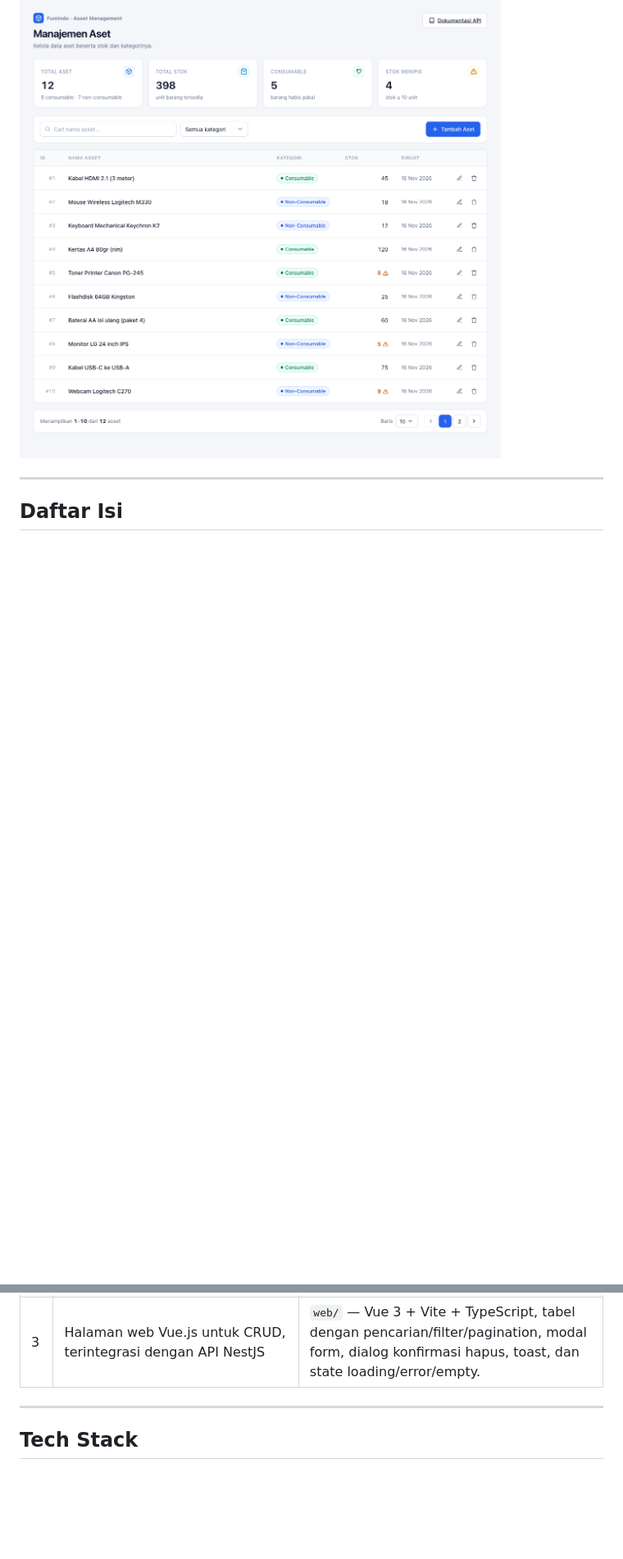
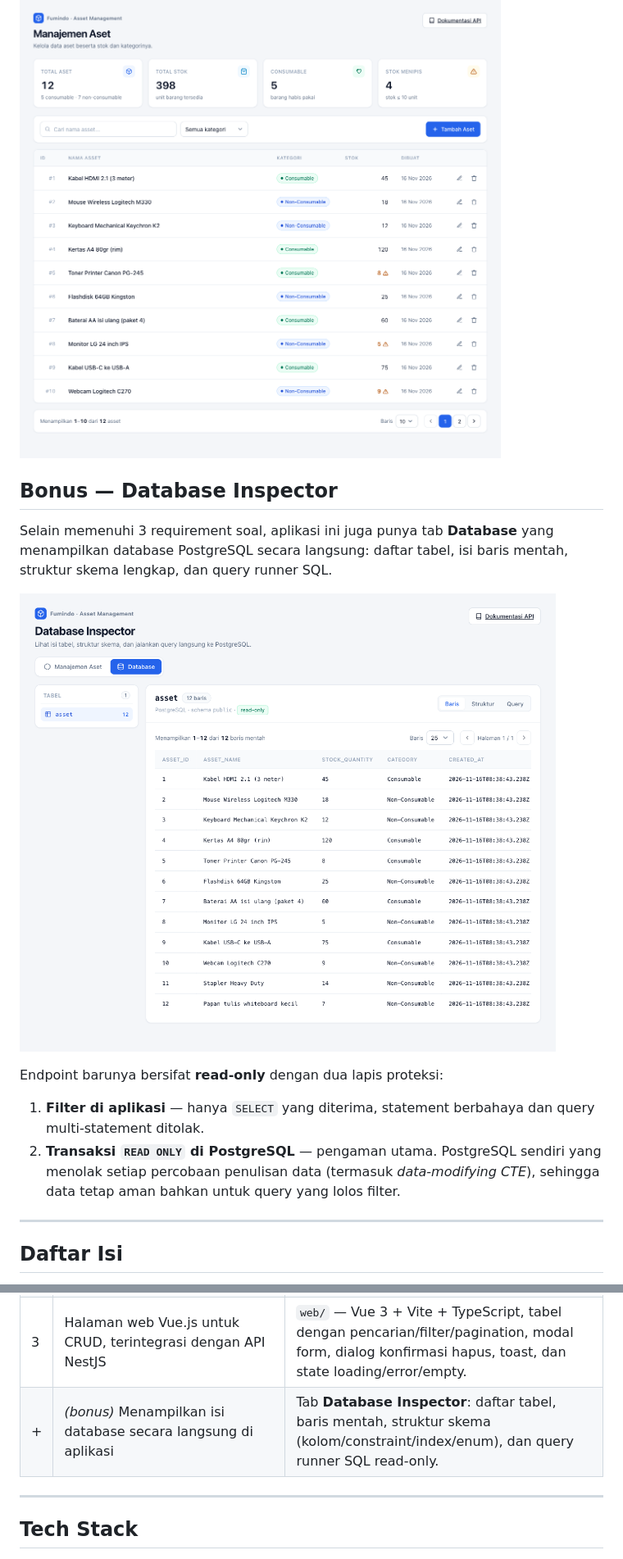
Before and after one commit to mad-af/fumindo-mandiri-sejahtera-asset-crud, a Markdown page: README.md, 2 parts joined by grey strips. Shown at 82% size. Drawn GitHub-style; pictures changed too: docs/screenshot-database.png (added); blank space fills up the shorter version.

```diff
--- a/README.md
+++ b/README.md
@@ -4,6 +4,22 @@ Aplikasi CRUD management aset yang terdiri dari **database PostgreSQL**, **REST
 **halaman web Vue.js** yang terintegrasi satu sama lain.
 
 ![Screenshot dashboard](docs/screenshot-dashboard.png)
+
+## Bonus &mdash; Database Inspector
+
+Selain memenuhi 3 requirement soal, aplikasi ini juga punya tab **Database** yang menampilkan
+database PostgreSQL secara langsung: daftar tabel, isi baris mentah, struktur skema lengkap, dan
+query runner SQL.
+
+![Screenshot database inspector](docs/screenshot-database.png)
+
+Endpoint barunya bersifat **read-only** dengan dua lapis proteksi:
+
+1. **Filter di aplikasi** &mdash; hanya `SELECT` yang diterima, statement berbahaya dan query
+   multi-statement ditolak.
+2. **Transaksi `READ ONLY` di PostgreSQL** &mdash; pengaman utama. PostgreSQL sendiri yang
+   menolak setiap percobaan penulisan data (termasuk *data-modifying CTE*), sehingga data tetap
+   aman bahkan untuk query yang lolos filter.
 
 ---
 
@@ -27,6 +43,7 @@ Aplikasi CRUD management aset yang terdiri dari **database PostgreSQL**, **REST
 | 1 | Database PostgreSQL bernama `asset_fumindo` dengan tabel `asset` (field `asset_id`, `asset_name`, `stock_quantity`, `category` dengan nilai `Consumable` / `Non-Consumable`) | `db/schema.sql` &mdash; enum native PostgreSQL, constraint, index, trigger `updated_at`. Dibuat otomatis oleh `db/setup.sh`. |
 | 2 | API NestJS untuk operasi CRUD pada tabel `asset` | `api/` &mdash; RESTful endpoint lengkap + filter, pagination, validasi, error handling, Swagger UI, health check, dan test otomatis. |
 | 3 | Halaman web Vue.js untuk CRUD, terintegrasi dengan API NestJS | `web/` &mdash; Vue 3 + Vite + TypeScript, tabel dengan pencarian/filter/pagination, modal form, dialog konfirmasi hapus, toast, dan state loading/error/empty. |
+| + | *(bonus)* Menampilkan isi database secara langsung di aplikasi | Tab **Database Inspector**: daftar tabel, baris mentah, struktur skema (kolom/constraint/index/enum), dan query runner SQL read-only. |
 
 ---
 
```
Also changed, not shown: other parts of README.md (+24 -9 lines), 14 other files.
